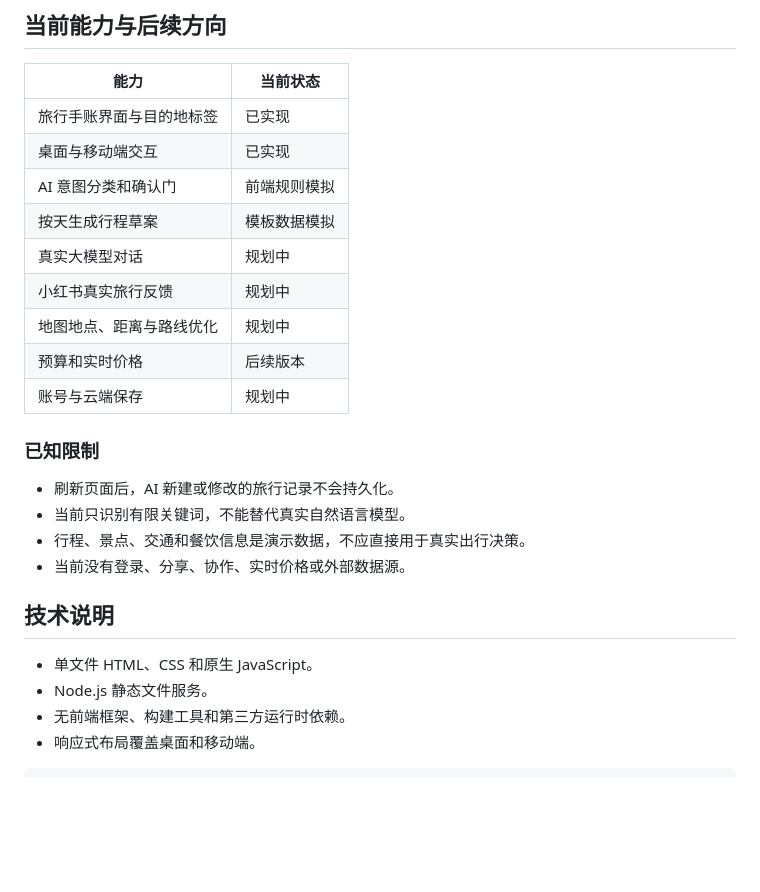
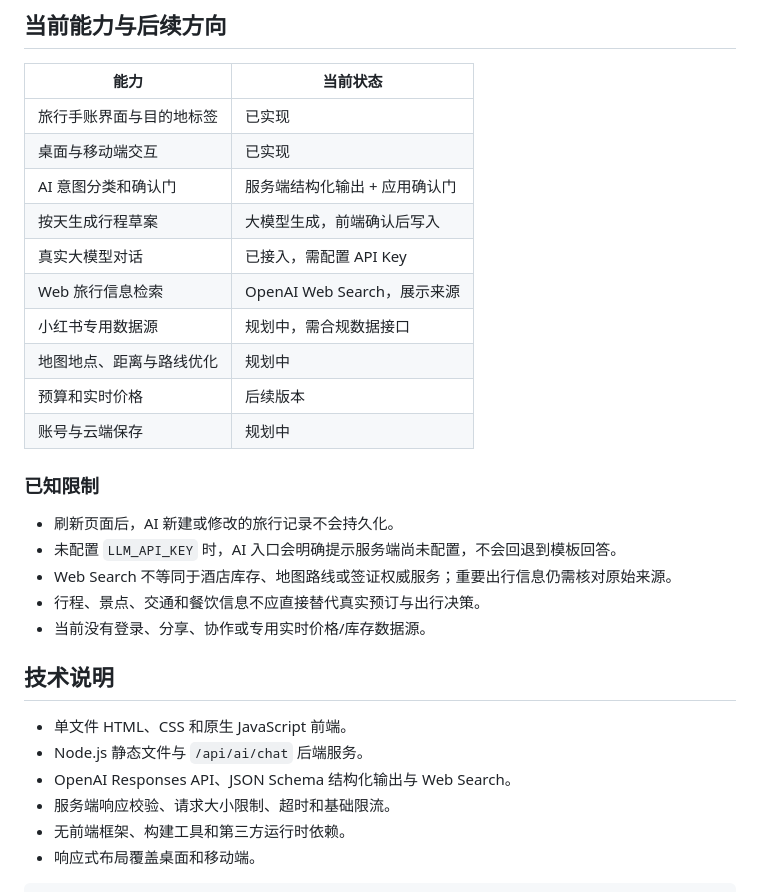
Before and after one commit to SylvieXYZhang/AI-travel-agent, a Markdown page: README.md, the part around one of its changes. Rendered like a GitHub page; blank space fills up the shorter version.

```diff
--- a/README.md
+++ b/README.md
@@ -92,10 +122,11 @@ node server.cjs
 | --- | --- |
 | 旅行手账界面与目的地标签 | 已实现 |
 | 桌面与移动端交互 | 已实现 |
-| AI 意图分类和确认门 | 前端规则模拟 |
-| 按天生成行程草案 | 模板数据模拟 |
-| 真实大模型对话 | 规划中 |
-| 小红书真实旅行反馈 | 规划中 |
+| AI 意图分类和确认门 | 服务端结构化输出 + 应用确认门 |
+| 按天生成行程草案 | 大模型生成，前端确认后写入 |
+| 真实大模型对话 | 已接入，需配置 API Key |
+| Web 旅行信息检索 | OpenAI Web Search，展示来源 |
+| 小红书专用数据源 | 规划中，需合规数据接口 |
 | 地图地点、距离与路线优化 | 规划中 |
 | 预算和实时价格 | 后续版本 |
 | 账号与云端保存 | 规划中 |
@@ -103,14 +134,17 @@ node server.cjs
 ### 已知限制
 
 - 刷新页面后，AI 新建或修改的旅行记录不会持久化。
-- 当前只识别有限关键词，不能替代真实自然语言模型。
-- 行程、景点、交通和餐饮信息是演示数据，不应直接用于真实出行决策。
-- 当前没有登录、分享、协作、实时价格或外部数据源。
+- 未配置 `LLM_API_KEY` 时，AI 入口会明确提示服务端尚未配置，不会回退到模板回答。
+- Web Search 不等同于酒店库存、地图路线或签证权威服务；重要出行信息仍需核对原始来源。
+- 行程、景点、交通和餐饮信息不应直接替代真实预订与出行决策。
+- 当前没有登录、分享、协作或专用实时价格/库存数据源。
 
 ## 技术说明
 
-- 单文件 HTML、CSS 和原生 JavaScript。
-- Node.js 静态文件服务。
+- 单文件 HTML、CSS 和原生 JavaScript 前端。
+- Node.js 静态文件与 `/api/ai/chat` 后端服务。
+- OpenAI Responses API、JSON Schema 结构化输出与 Web Search。
+- 服务端响应校验、请求大小限制、超时和基础限流。
 - 无前端框架、构建工具和第三方运行时依赖。
 - 响应式布局覆盖桌面和移动端。
 
```
Also changed, not shown: other parts of README.md (+35 -5 lines).
